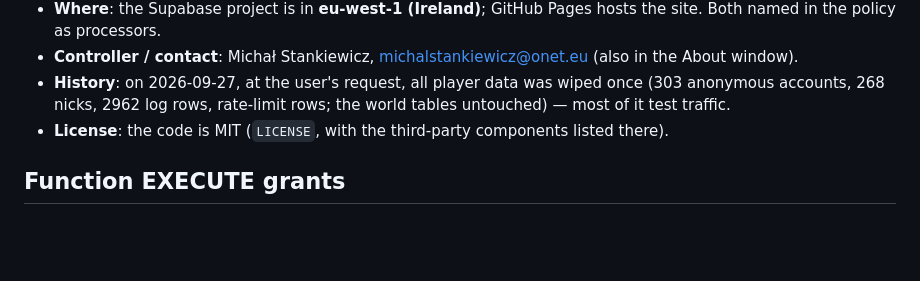
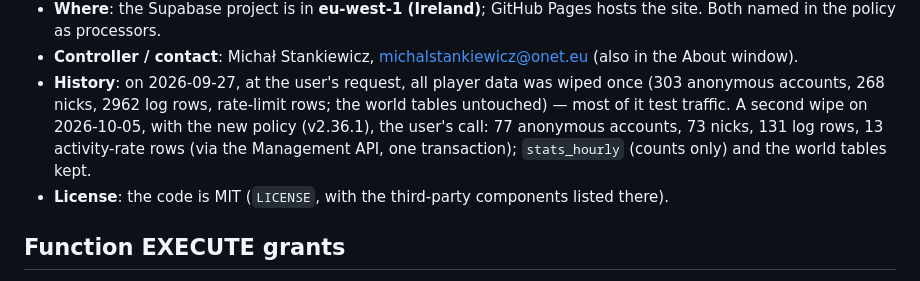
Before and after one commit to michalstankiewicz4-cell/Space, a Markdown page: docs/security.md, the part around the change. Drawn GitHub-style; blank space fills up the shorter version.

Commit message:
Docs: the second player-data wipe (2026-10-05)
Co-Authored-By: Claude Sonnet 5 <noreply@anthropic.com>

```diff
--- a/docs/security.md
+++ b/docs/security.md
@@ -416,6 +416,10 @@ consent first); a sale of the game is announced 30 days ahead (section 9).
 - **History**: on 2026-09-27, at the user's request, all player data was
   wiped once (303 anonymous accounts, 268 nicks, 2962 log rows, rate-limit
   rows; the world tables untouched) — most of it test traffic.
+  A second wipe on 2026-10-05, with the new policy (v2.36.1), the user's
+  call: 77 anonymous accounts, 73 nicks, 131 log rows, 13 activity-rate
+  rows (via the Management API, one transaction); `stats_hourly` (counts
+  only) and the world tables kept.
 - **License**: the code is MIT (`LICENSE`, with the third-party
   components listed there).
 
```
